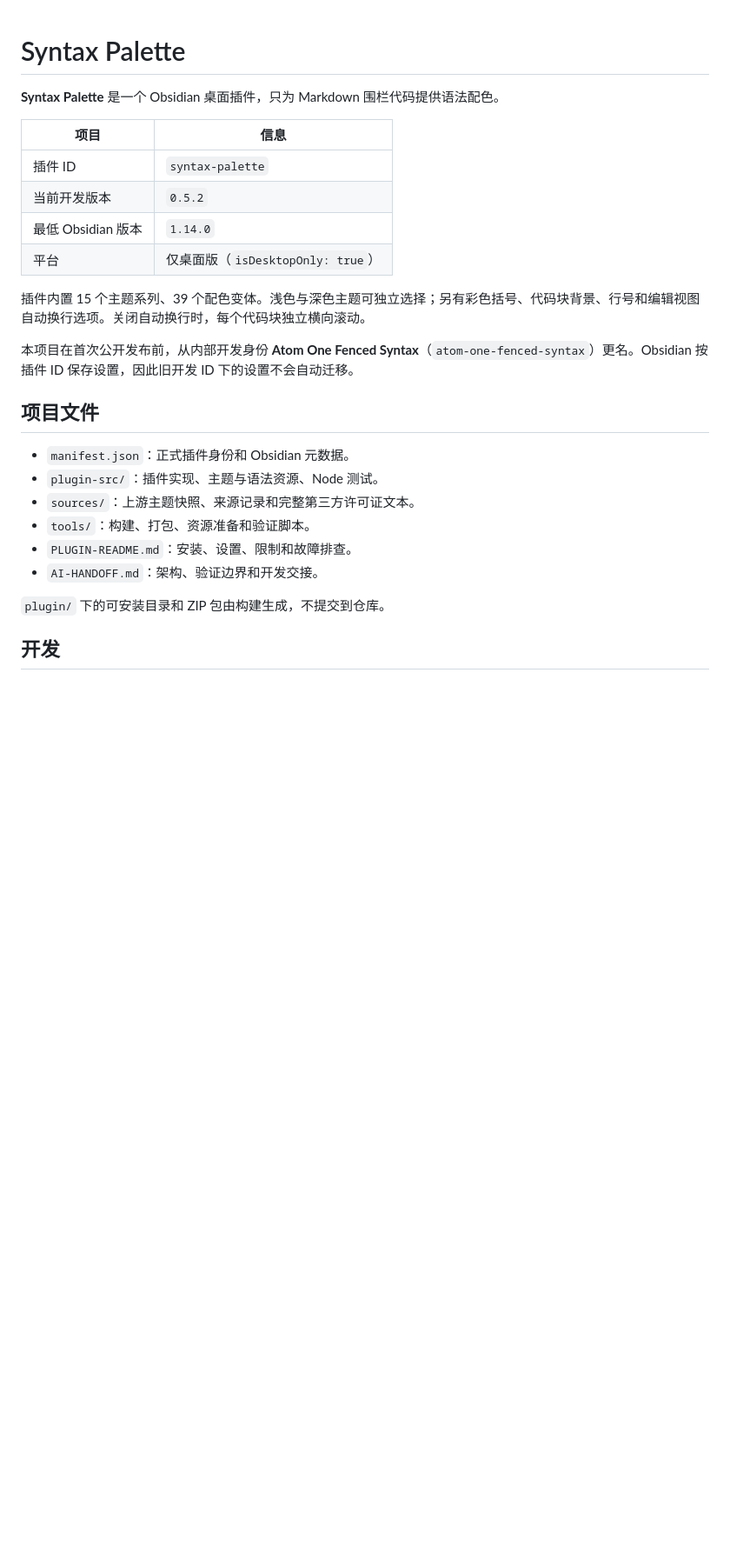
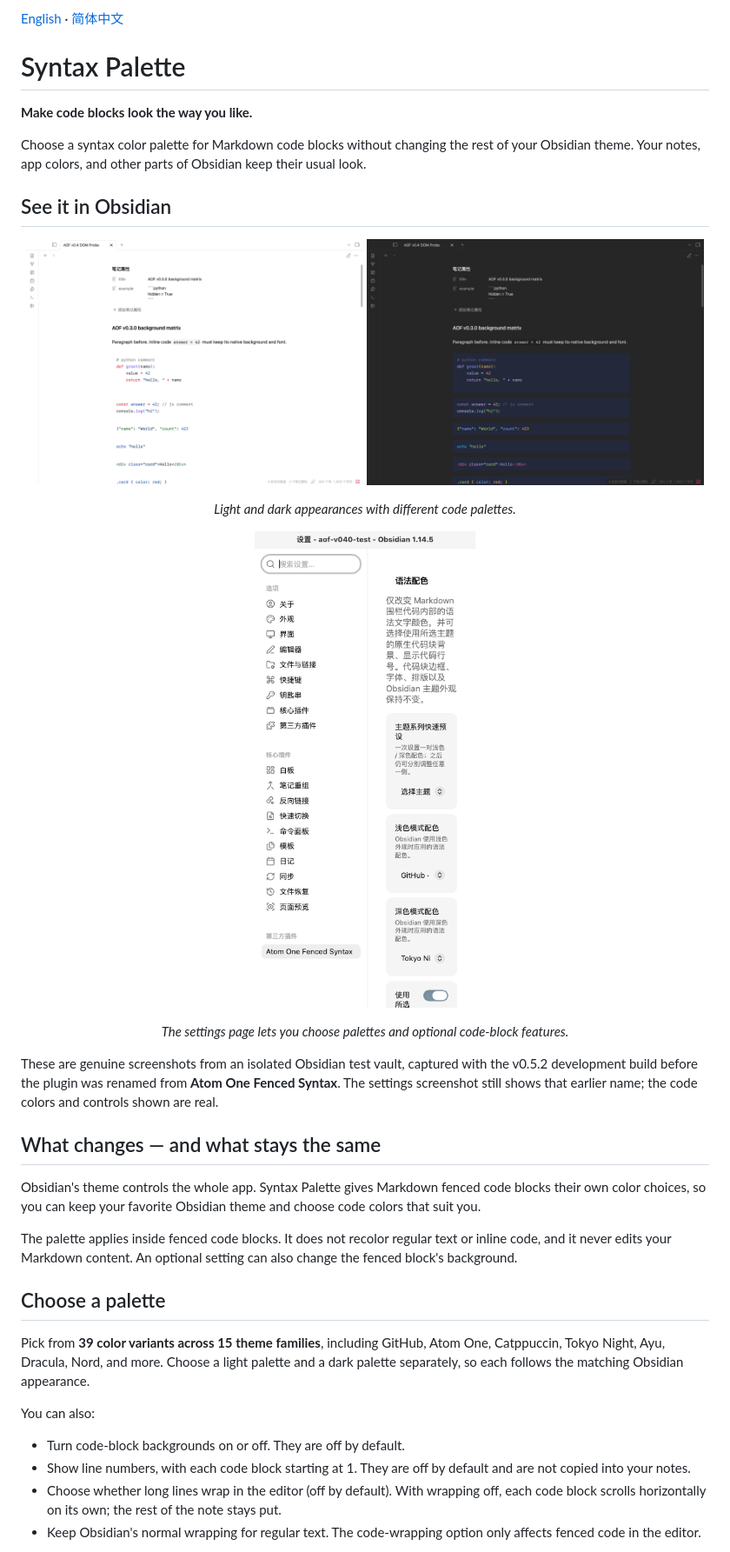
Before and after one commit to bilibilijojo/obsidian-syntax-palette, a Markdown page: README.md, the part around one of its changes. Shown at 87% size. Drawn GitHub-style; pictures changed too: docs/images/dark-appearance.png (added), docs/images/light-appearance.png (added), docs/images/plugin-settings.png (added); blank space fills up the shorter version.

Commit message:
docs: improve README and add Chinese translation

```diff
--- a/README.md
+++ b/README.md
@@ -1,27 +1,40 @@
+[English](README.md) · [简体中文](README.zh-CN.md)
+
 # Syntax Palette
 
-**Syntax Palette** 是一个 Obsidian 桌面插件，只为 Markdown 围栏代码提供语法配色。
+**Make code blocks look the way you like.**
 
-| 项目 | 信息 |
-| --- | --- |
-| 插件 ID | `syntax-palette` |
-| 当前开发版本 | `0.5.2` |
-| 最低 Obsidian 版本 | `1.14.0` |
-| 平台 | 仅桌面版（`isDesktopOnly: true`） |
+Choose a syntax color palette for Markdown code blocks without changing the rest of your Obsidian theme. Your notes, app colors, and other parts of Obsidian keep their usual look.
 
-插件内置 15 个主题系列、39 个配色变体。浅色与深色主题可独立选择；另有彩色括号、代码块背景、行号和编辑视图自动换行选项。关闭自动换行时，每个代码块独立横向滚动。
+## See it in Obsidian
 
-本项目在首次公开发布前，从内部开发身份 **Atom One Fenced Syntax**（`atom-one-fenced-syntax`）更名。Obsidian 按插件 ID 保存设置，因此旧开发 ID 下的设置不会自动迁移。
+<p align="center">
+  <img src="docs/images/light-appearance.png" alt="Real Obsidian screenshot showing Syntax Palette colors in a light appearance; Chinese interface." width="49%" />
+  <img src="docs/images/dark-appearance.png" alt="Real Obsidian screenshot showing Syntax Palette colors in a dark appearance; Chinese interface." width="49%" />
+</p>
+<p align="center"><em>Light and dark appearances with different code palettes.</em></p>
 
-## 项目文件
+<p align="center">
+  <img src="docs/images/plugin-settings.png" alt="Real screenshot of the plugin settings page in Obsidian." width="32%" />
+</p>
+<p align="center"><em>The settings page lets you choose palettes and optional code-block features.</em></p>
 
-- `manifest.json`：正式插件身份和 Obsidian 元数据。
-- `plugin-src/`：插件实现、主题与语法资源、Node 测试。
-- `sources/`：上游主题快照、来源记录和完整第三方许可证文本。
-- `tools/`：构建、打包、资源准备和验证脚本。
-- `PLUGIN-README.md`：安装、设置、限制和故障排查。
-- `AI-HANDOFF.md`：架构、验证边界和开发交接。
+These are genuine screenshots from an isolated Obsidian test vault, captured with the v0.5.2 development build before the plugin was renamed from **Atom One Fenced Syntax**. The settings screenshot still shows that earlier name; the code colors and controls shown are real.
 
-`plugin/` 下的可安装目录和 ZIP 包由构建生成，不提交到仓库。
+## What changes — and what stays the same
 
-## 开发
+Obsidian's theme controls the whole app. Syntax Palette gives Markdown fenced code blocks their own color choices, so you can keep your favorite Obsidian theme and choose code colors that suit you.
+
+The palette applies inside fenced code blocks. It does not recolor regular text or inline code, and it never edits your Markdown content. An optional setting can also change the fenced block's background.
+
+## Choose a palette
+
+Pick from **39 color variants across 15 theme families**, including GitHub, Atom One, Catppuccin, Tokyo Night, Ayu, Dracula, Nord, and more. Choose a light palette and a dark palette separately, so each follows the matching Obsidian appearance.
+
+You can also:
+
+- Turn code-block backgrounds on or off. They are off by default.
+- Show line numbers, with each code block starting at 1. They are off by default and are not copied into your notes.
+- Choose whether long lines wrap in the editor (off by default). With wrapping off, each code block scrolls horizontally on its own; the rest of the note stays put.
+- Keep Obsidian's normal wrapping for regular text. The code-wrapping option only affects fenced code in the editor.
+
```
Also changed, not shown: other parts of README.md (+33 -11 lines), README.zh-CN.md (added, +82 -0 lines).
